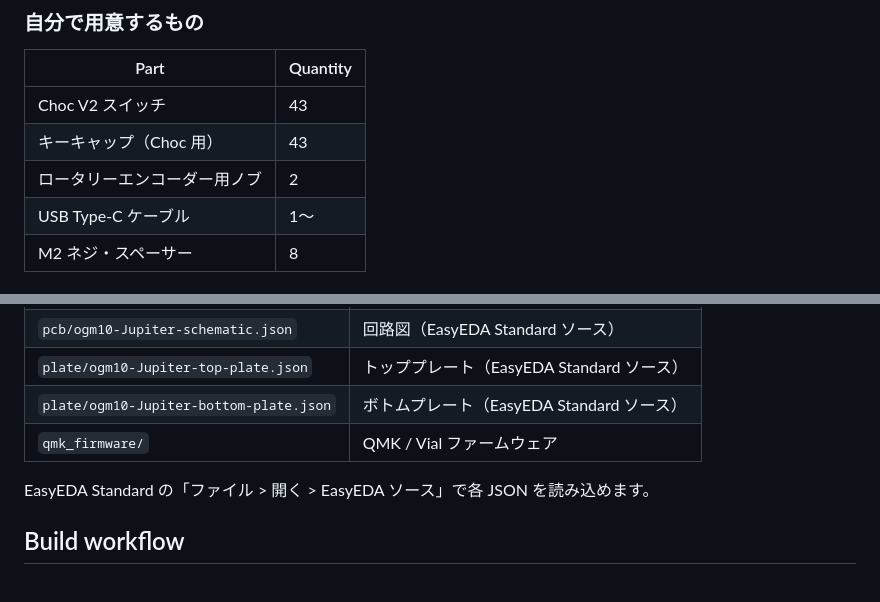
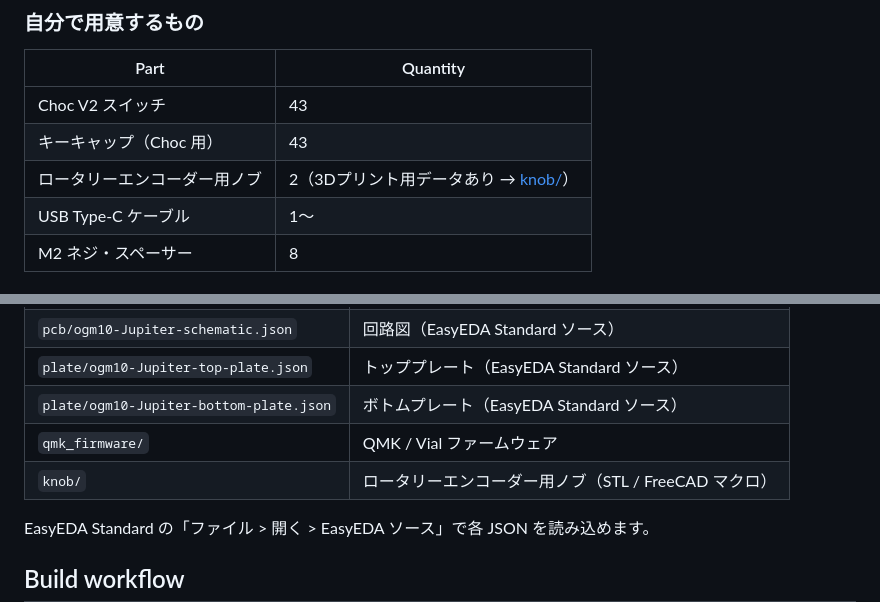
Before and after one commit to OogamiZin/KeyBord-ogm10-Jupiter, a Markdown page: README.md, 2 parts joined by grey strips. Drawn GitHub-style; blank space fills up the shorter version.

```diff
--- a/README.md
+++ b/README.md
@@ -32,7 +32,7 @@ RP2040 と USB ハブ（CH334F）を基板に載せた、43キー + ロータリ
 |---|---|
 | Choc V2 スイッチ | 43 |
 | キーキャップ（Choc 用） | 43 |
-| ロータリーエンコーダー用ノブ | 2 |
+| ロータリーエンコーダー用ノブ | 2（3Dプリント用データあり → [knob/](knob)） |
 | USB Type-C ケーブル | 1〜 |
 | M2 ネジ・スペーサー | 8 |
 
@@ -141,6 +171,7 @@ EasyEDA から出力した CPL（部品座標ファイル）のままだと、JL
 | `plate/ogm10-Jupiter-top-plate.json` | トッププレート（EasyEDA Standard ソース） |
 | `plate/ogm10-Jupiter-bottom-plate.json` | ボトムプレート（EasyEDA Standard ソース） |
 | `qmk_firmware/` | QMK / Vial ファームウェア |
+| `knob/` | ロータリーエンコーダー用ノブ（STL / FreeCAD マクロ） |
 
 EasyEDA Standard の「ファイル > 開く > EasyEDA ソース」で各 JSON を読み込めます。
 
```
Also changed, not shown: other parts of README.md (+30 -0 lines), knob/knob-preview.png (added), 5 other files.
